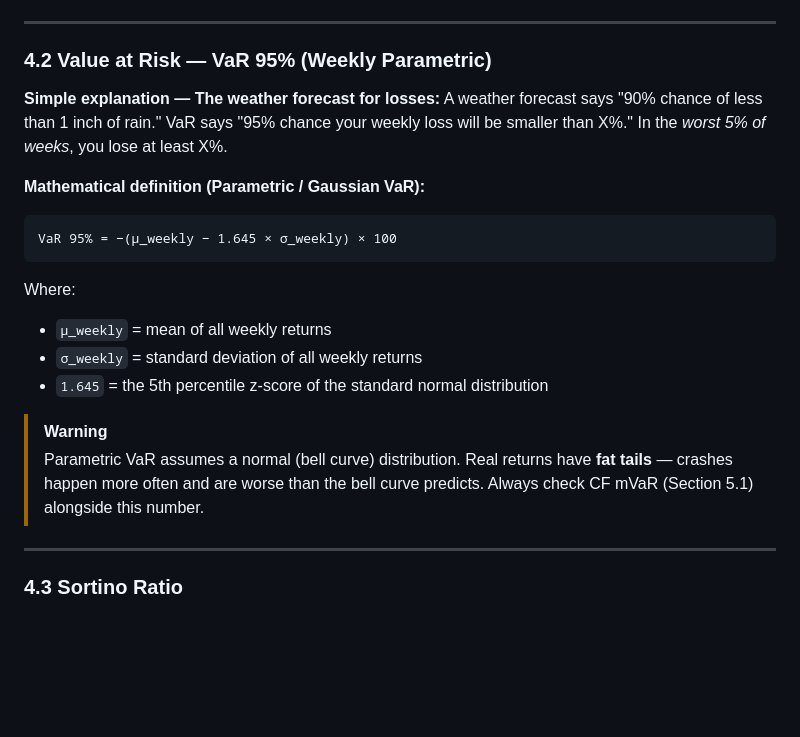
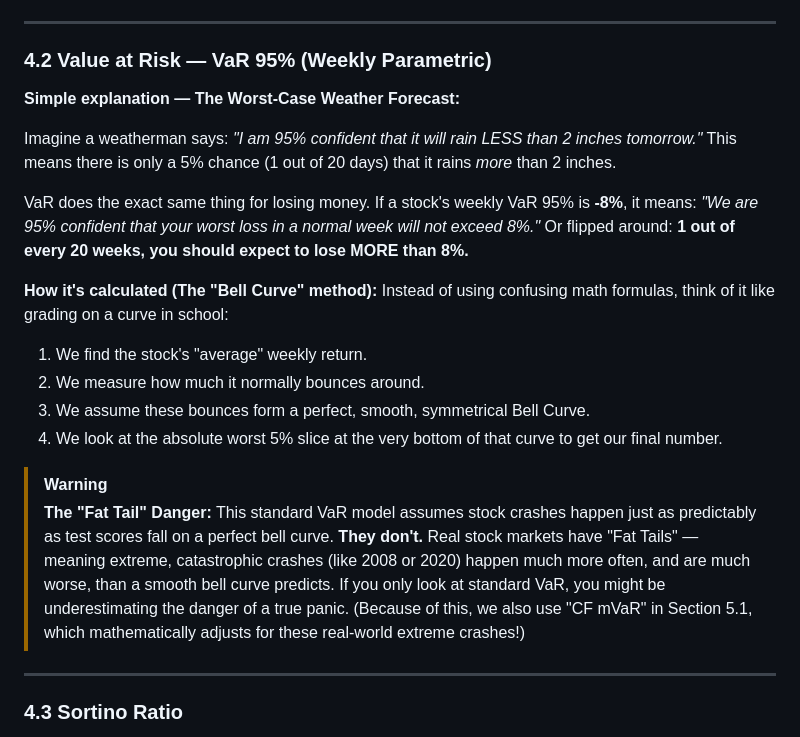
Before and after one commit to chennakeshavadasa/career-semi-quant, a Markdown page: DOCUMENTATION.md, the part around the change. Drawn GitHub-style; blank space fills up the shorter version.

Commit message:
docs: Rewrite Value at Risk (VaR) explanation to be more beginner-friendly

````diff
--- a/DOCUMENTATION.md
+++ b/DOCUMENTATION.md
@@ -254,22 +254,25 @@ An employee who received AMD RSUs in Nov 2021 watched their equity lose 68% of i
 
 ### 4.2 Value at Risk — VaR 95% (Weekly Parametric)
 
-**Simple explanation — The weather forecast for losses:**
-A weather forecast says "90% chance of less than 1 inch of rain." VaR says "95% chance your weekly loss will be smaller than X%." In the *worst 5% of weeks*, you lose at least X%.
+**Simple explanation — The Worst-Case Weather Forecast:**
 
-**Mathematical definition (Parametric / Gaussian VaR):**
+Imagine a weatherman says: *"I am 95% confident that it will rain LESS than 2 inches tomorrow."*
+This means there is only a 5% chance (1 out of 20 days) that it rains *more* than 2 inches.
 
-```
-VaR 95% = −(μ_weekly − 1.645 × σ_weekly) × 100
-```
+VaR does the exact same thing for losing money. If a stock's weekly VaR 95% is **-8%**, it means: *"We are 95% confident that your worst loss in a normal week will not exceed 8%."*
+Or flipped around: **1 out of every 20 weeks, you should expect to lose MORE than 8%.**
 
-Where:
-- `μ_weekly` = mean of all weekly returns
-- `σ_weekly` = standard deviation of all weekly returns
-- `1.645` = the 5th percentile z-score of the standard normal distribution
+**How it's calculated (The "Bell Curve" method):**
+Instead of using confusing math formulas, think of it like grading on a curve in school:
+1. We find the stock's "average" weekly return.
+2. We measure how much it normally bounces around.
+3. We assume these bounces form a perfect, smooth, symmetrical Bell Curve.
+4. We look at the absolute worst 5% slice at the very bottom of that curve to get our final number.
 
 > [!WARNING]
-> Parametric VaR assumes a normal (bell curve) distribution. Real returns have **fat tails** — crashes happen more often and are worse than the bell curve predicts. Always check CF mVaR (Section 5.1) alongside this number.
+> **The "Fat Tail" Danger:**
+> This standard VaR model assumes stock crashes happen just as predictably as test scores fall on a perfect bell curve. **They don't.**
+> Real stock markets have "Fat Tails" — meaning extreme, catastrophic crashes (like 2008 or 2020) happen much more often, and are much worse, than a smooth bell curve predicts. If you only look at standard VaR, you might be underestimating the danger of a true panic. (Because of this, we also use "CF mVaR" in Section 5.1, which mathematically adjusts for these real-world extreme crashes!)
 
 ---
 
````
